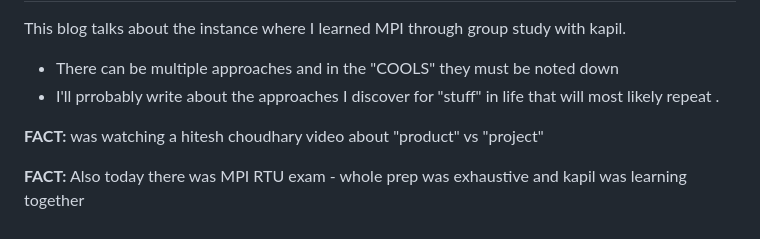
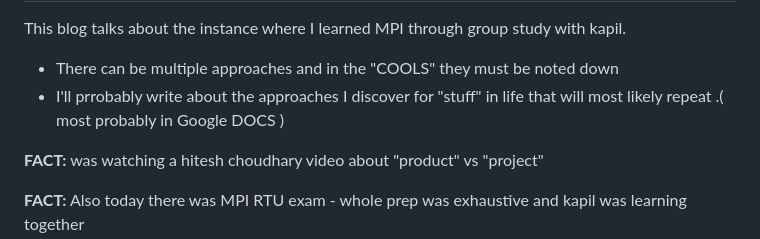
Before and after one commit to Shourya-rath/Training-codes, a Markdown page: blogs/Approaches.md, the part around the change. Drawn GitHub-style.

Commit message:
Approaches - MPI and DBMS EXAM - Noting ways to handle similar tasks - 2

```diff
--- a/blogs/Approaches.md
+++ b/blogs/Approaches.md
@@ -2,7 +2,7 @@
 ---
 This blog talks about the instance where I learned MPI through group study with kapil.
 - There can be multiple approaches and in the "COOLS" they must be noted down
-- I'll prrobably write about the approaches I discover for "stuff" in life that will most likely repeat .
+- I'll prrobably write about the approaches I discover for "stuff" in life that will most likely repeat .( most probably in Google DOCS  )
 
 **FACT:** was watching a hitesh choudhary video about "product" vs "project"
 
```
